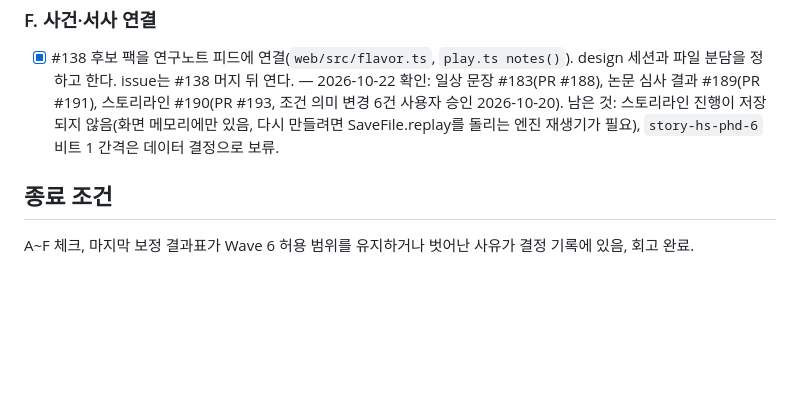
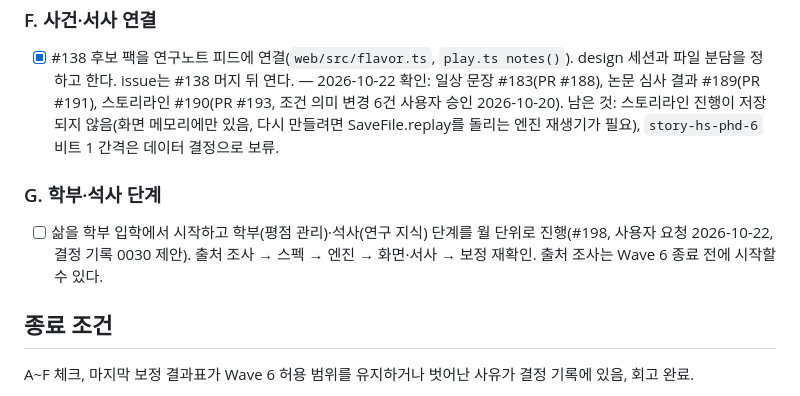
Before and after one commit to Raon1123/accidental-phd, a Markdown page: docs/waves/wave-07-content-expansion.md, the part around the change. Rendered like a GitHub page; blank space fills up the shorter version.

Commit message:
docs(decisions): 0030 undergrad and master stages, monthly ticks (#198)
Co-Authored-By: Claude Opus 5.5 <noreply@anthropic.com>

```diff
--- a/docs/waves/wave-07-content-expansion.md
+++ b/docs/waves/wave-07-content-expansion.md
@@ -35,6 +35,9 @@ issue 본문의 완료 조건을 그대로 따른다. 묶음 안은 위에서
 ### F. 사건·서사 연결
 - [x] #138 후보 팩을 연구노트 피드에 연결(`web/src/flavor.ts`, `play.ts notes()`). design 세션과 파일 분담을 정하고 한다. issue는 #138 머지 뒤 연다. — 2026-10-22 확인: 일상 문장 #183(PR #188), 논문 심사 결과 #189(PR #191), 스토리라인 #190(PR #193, 조건 의미 변경 6건 사용자 승인 2026-10-20). 남은 것: 스토리라인 진행이 저장되지 않음(화면 메모리에만 있음, 다시 만들려면 SaveFile.replay를 돌리는 엔진 재생기가 필요), `story-hs-phd-6` 비트 1 간격은 데이터 결정으로 보류.
 
+### G. 학부·석사 단계
+- [ ] 삶을 학부 입학에서 시작하고 학부(평점 관리)·석사(연구 지식) 단계를 월 단위로 진행(#198, 사용자 요청 2026-10-22, 결정 기록 0030 제안). 출처 조사 → 스펙 → 엔진 → 화면·서사 → 보정 재확인. 출처 조사는 Wave 6 종료 전에 시작할 수 있다.
+
 ## 종료 조건
 A~F 체크, 마지막 보정 결과표가 Wave 6 허용 범위를 유지하거나 벗어난 사유가 결정 기록에 있음, 회고 완료.
 
```
Also changed, not shown: 2 other files.
